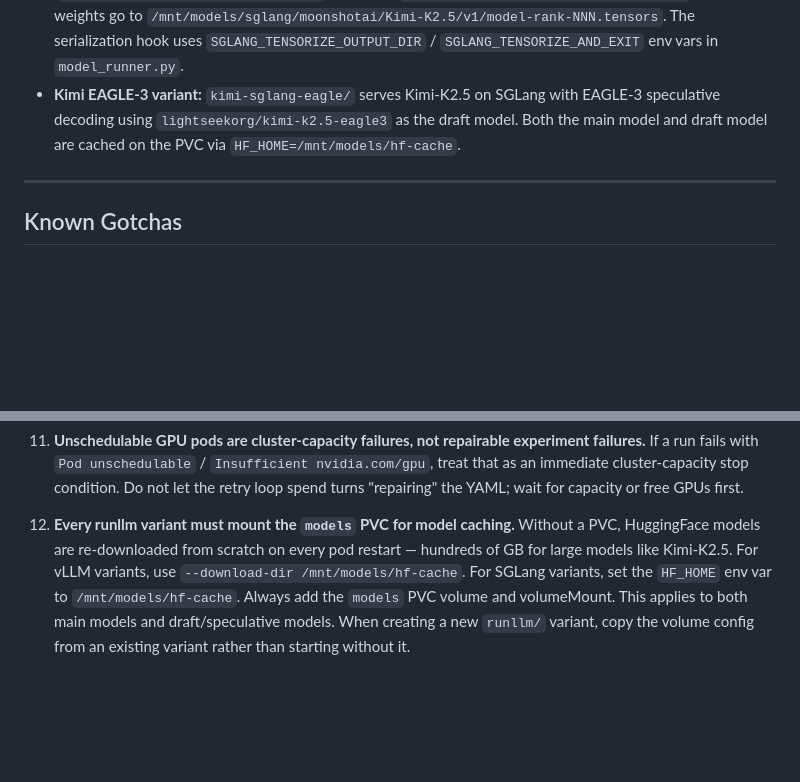
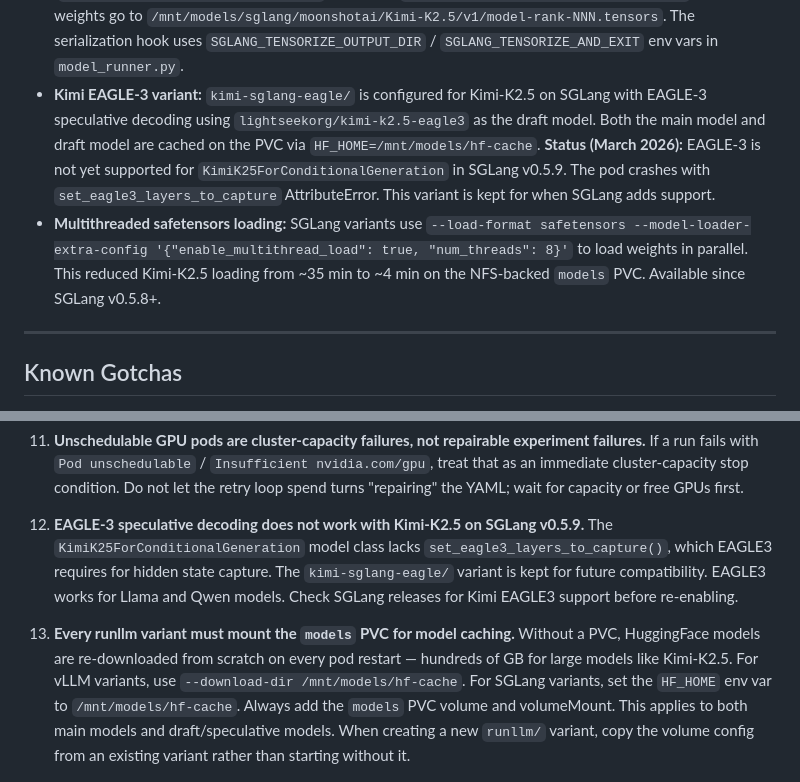
Before and after one commit to lukas/autollm, a Markdown page: docs/AGENT_HANDOFF.md, 2 parts joined by grey strips. Rendered like a GitHub page; blank space fills up the shorter version.

Commit message:
Update docs: EAGLE-3 status, multithreaded loading, runllm submodule
- AGENT_HANDOFF: document EAGLE-3 incompatibility with Kimi-K2.5 as
  gotcha #12, add multithreaded safetensors loading note
- Update runllm submodule pointer

Made-with: Cursor

```diff
--- a/docs/AGENT_HANDOFF.md
+++ b/docs/AGENT_HANDOFF.md
@@ -191,7 +191,8 @@ The health check watchdog in `ai_experiment.py` uses an activity-aware strategy
 - **Sweep prompt contract:** The agent prompt in `ai_experiment.py` tells the LLM to PRESERVE the `command:` block, PVC volumes, and tensorizer flags. Only `vllm serve` flags (after `exec vllm serve ... \`) may be tuned. The model extraction regex looks for `--served-model-name` first.
 - **Kimi vLLM exception:** Kimi-K2.5 on vLLM currently does *not* use tensorizer. It serves from HF safetensors cached under `/mnt/models/hf-cache` with `--trust-remote-code`. Tensorizer hit multiple incompatibilities with the multimodal + quantized Kimi stack on vLLM.
 - **Kimi SGLang tensorizer:** `kimi-sglang-tensorizer/` is an experimental variant that adds tensorizer support to SGLang. The SGLang source at `autollm/sglang/` is patched with a `TensorizerModelLoader` (in `model_loader/loader.py`) that supports direct GPU deserialization via `load_into_module()`. Requires a one-time serialization step (`make tensorize` in the variant dir) and a custom Docker image (`lbiewald/sglang-tensorizer:latest`, built from `autollm/sglang/Dockerfile.tensorizer`). Serialized weights go to `/mnt/models/sglang/moonshotai/Kimi-K2.5/v1/model-rank-NNN.tensors`. The serialization hook uses `SGLANG_TENSORIZE_OUTPUT_DIR` / `SGLANG_TENSORIZE_AND_EXIT` env vars in `model_runner.py`.
-- **Kimi EAGLE-3 variant:** `kimi-sglang-eagle/` serves Kimi-K2.5 on SGLang with EAGLE-3 speculative decoding using `lightseekorg/kimi-k2.5-eagle3` as the draft model. Both the main model and draft model are cached on the PVC via `HF_HOME=/mnt/models/hf-cache`.
+- **Kimi EAGLE-3 variant:** `kimi-sglang-eagle/` is configured for Kimi-K2.5 on SGLang with EAGLE-3 speculative decoding using `lightseekorg/kimi-k2.5-eagle3` as the draft model. Both the main model and draft model are cached on the PVC via `HF_HOME=/mnt/models/hf-cache`. **Status (March 2026):** EAGLE-3 is not yet supported for `KimiK25ForConditionalGeneration` in SGLang v0.5.9. The pod crashes with `set_eagle3_layers_to_capture` AttributeError. This variant is kept for when SGLang adds support.
+- **Multithreaded safetensors loading:** SGLang variants use `--load-format safetensors --model-loader-extra-config '{"enable_multithread_load": true, "num_threads": 8}'` to load weights in parallel. This reduced Kimi-K2.5 loading from ~35 min to ~4 min on the NFS-backed `models` PVC. Available since SGLang v0.5.8+.
 
 ---
 
@@ -230,7 +231,10 @@ The health check watchdog in `ai_experiment.py` uses an activity-aware strategy
 11. **Unschedulable GPU pods are cluster-capacity failures, not repairable experiment failures.**
    If a run fails with `Pod unschedulable` / `Insufficient nvidia.com/gpu`, treat that as an immediate cluster-capacity stop condition. Do not let the retry loop spend turns "repairing" the YAML; wait for capacity or free GPUs first.
 
-12. **Every runllm variant must mount the `models` PVC for model caching.**
+12. **EAGLE-3 speculative decoding does not work with Kimi-K2.5 on SGLang v0.5.9.**
+   The `KimiK25ForConditionalGeneration` model class lacks `set_eagle3_layers_to_capture()`, which EAGLE3 requires for hidden state capture. The `kimi-sglang-eagle/` variant is kept for future compatibility. EAGLE3 works for Llama and Qwen models. Check SGLang releases for Kimi EAGLE3 support before re-enabling.
+
+13. **Every runllm variant must mount the `models` PVC for model caching.**
    Without a PVC, HuggingFace models are re-downloaded from scratch on every pod restart — hundreds of GB for large models like Kimi-K2.5. For vLLM variants, use `--download-dir /mnt/models/hf-cache`. For SGLang variants, set the `HF_HOME` env var to `/mnt/models/hf-cache`. Always add the `models` PVC volume and volumeMount. This applies to both main models and draft/speculative models. When creating a new `runllm/` variant, copy the volume config from an existing variant rather than starting without it.
 
 ---
```
